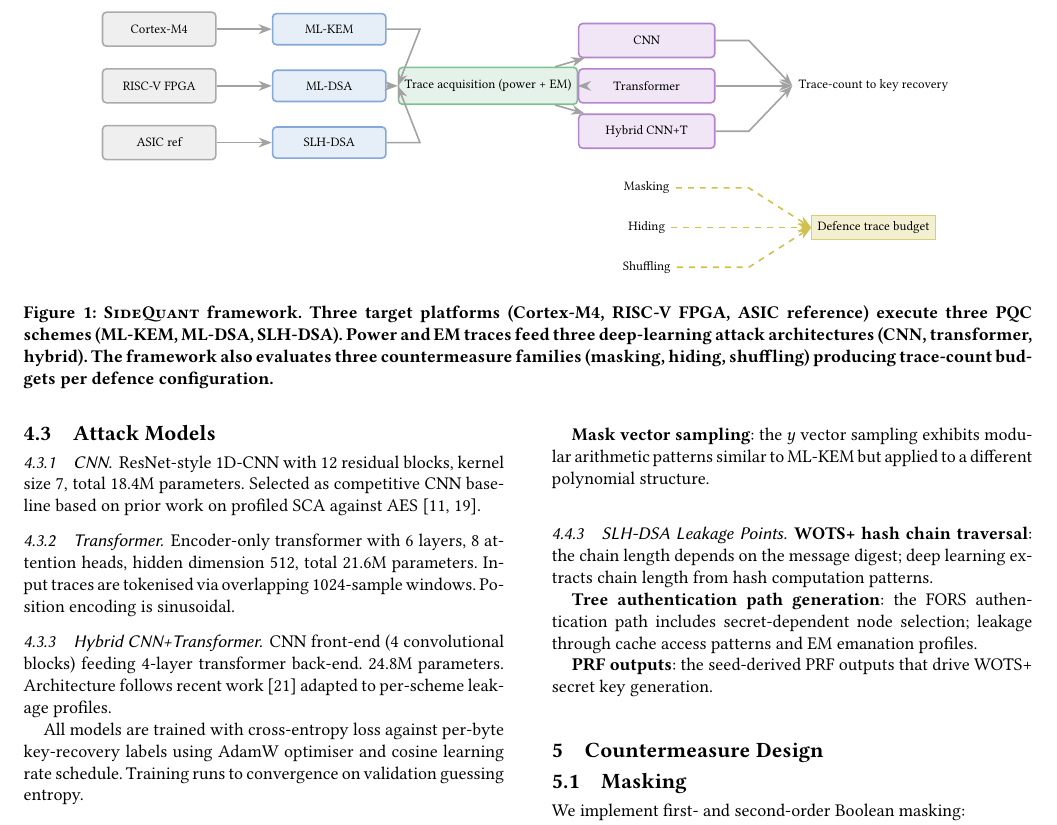
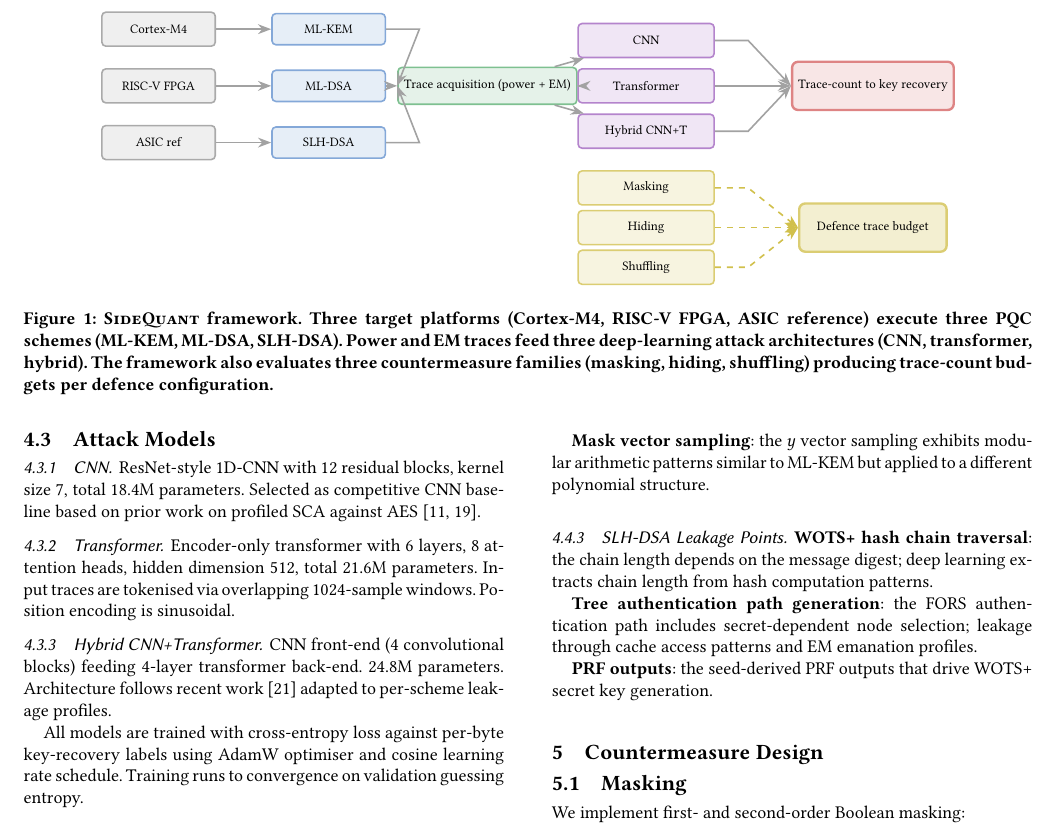
Before and after one commit to ezekielologunde/independent-research-portfolio, a LaTeX paper (pulled-from-chat/systems/sidequant.tex): part of page 4 of 8, cut so that both start at the same text. The pictures show the PDF file pulled-from-chat/systems/sidequant.pdf that the author committed with the source.

Commit message:
pulled-from-chat: fix 6 pre-existing LaTeX compile bugs
Unrelated to the Methodological Disclosure edits. Five papers shared the same
TikZ reserved-word style-name collision documented in
conventions/acm-ieee-tikz-figures.md (a node style literally named after one
of TikZ's own keys, failing silently): causalrw, lmgraph, trimodal (style
named "out", colliding with out=<angle>), sidequant (styles named "cm" and
"out", colliding with cm= and out=), fedthreat_acm (style named "step",
colliding with /tikz/step). Fixed by renaming each colliding style
definition and every invocation of it as a style, leaving genuine out=<angle>
key usage and any node merely named out/step/cm untouched.

linewire had a different bug: 12 pgfplots "input coordinate has not been
defined" errors in the FPGA resource-utilization chart, caused by a stray
space inside symbolic-y-coordinate pairs (e.g. "(22, LUT)" instead of
"(22,LUT)") that pgfplots' category matcher didn't trim. Fixed by removing
the spaces; no numeric values changed.

All 6 recompile clean (0 fatal errors, two passes each).

Co-Authored-By: Claude Sonnet 5 <noreply@anthropic.com>

```diff
--- a/pulled-from-chat/systems/sidequant.tex
+++ b/pulled-from-chat/systems/sidequant.tex
@@ -406,10 +406,10 @@ Figure~\ref{fig:framework} presents the experimental framework.
   mod/.style={rectangle, rounded corners=2pt, draw=cpur!60, thick,
               fill=cpur!12, minimum width=2.4cm, minimum height=0.6cm,
               text centered, inner sep=3pt},
-  cm/.style={rectangle, rounded corners=2pt, draw=cyel!55, thick,
+  cmn/.style={rectangle, rounded corners=2pt, draw=cyel!55, thick,
              fill=cyel!12, minimum width=2.4cm, minimum height=0.6cm,
              text centered, inner sep=3pt},
-  out/.style={rectangle, rounded corners=3pt, draw=cred!60, very thick,
+  outn/.style={rectangle, rounded corners=3pt, draw=cred!60, very thick,
               fill=cred!12, minimum width=2.6cm, minimum height=0.85cm,
               text centered, align=center},
   arr/.style={-{Stealth}, thick, cgry!60}
@@ -434,15 +434,15 @@ Figure~\ref{fig:framework} presents the experimental framework.
   \node[mod] (m3) at (8.6, -0.40) {Hybrid CNN+T};
 
   %% Countermeasure layer (parallel)
-  \node[cm] (cm1) at (8.6, -1.40) {Masking};
-  \node[cm] (cm2) at (8.6, -2.10) {Hiding};
-  \node[cm] (cm3) at (8.6, -2.80) {Shuffling};
+  \node[cmn] (cm1) at (8.6, -1.40) {Masking};
+  \node[cmn] (cm2) at (8.6, -2.10) {Hiding};
+  \node[cmn] (cm3) at (8.6, -2.80) {Shuffling};
 
   %% Outputs
-  \node[out] (out) at (12.6, 0.40)
+  \node[outn] (out) at (12.6, 0.40)
     {Trace-count to key recovery};
 
-  \node[out, fill=cyel!18, draw=cyel!55] (out2) at (12.6, -2.10)
+  \node[outn, fill=cyel!18, draw=cyel!55] (out2) at (12.6, -2.10)
     {Defence trace budget};
 
   \draw[arr] (t1)--(s1); \draw[arr] (t2)--(s2); \draw[arr] (t3)--(s3);
```
Also changed, not shown: pulled-from-chat/systems/causalrw.tex (+2 -2 lines), pulled-from-chat/systems/fedthreat_acm.tex (+7 -7 lines), pulled-from-chat/systems/linewire.tex (+3 -3 lines), pulled-from-chat/systems/lmgraph.tex (+2 -2 lines), pulled-from-chat/systems/trimodal.tex (+2 -2 lines), pulled-from-chat/systems/causalrw.pdf, pulled-from-chat/systems/fedthreat_acm.pdf, pulled-from-chat/systems/linewire.pdf, pulled-from-chat/systems/lmgraph.pdf, pulled-from-chat/systems/sidequant.pdf, pulled-from-chat/systems/trimodal.pdf.
